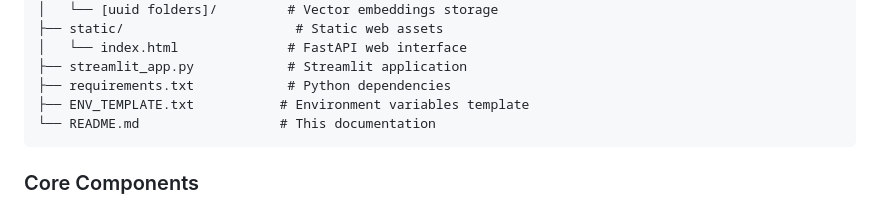
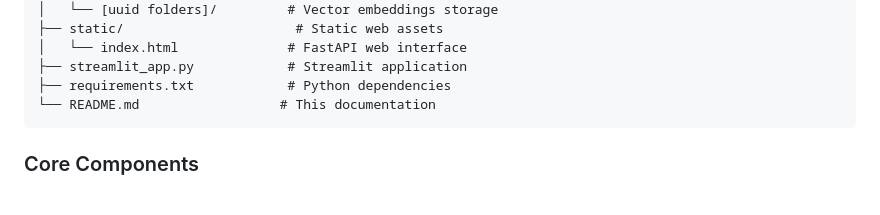
Before and after one commit to abhilashpatra04/ChatBot-using-RAG, a Markdown page: README.md, the part around the change. Drawn GitHub-style.

````diff
--- a/README.md
+++ b/README.md
@@ -115,7 +115,6 @@ Codemate Assignment/
 │   └── index.html              # FastAPI web interface
 ├── streamlit_app.py            # Streamlit application
 ├── requirements.txt            # Python dependencies
-├── ENV_TEMPLATE.txt           # Environment variables template
 └── README.md                  # This documentation
 ```
 
````
